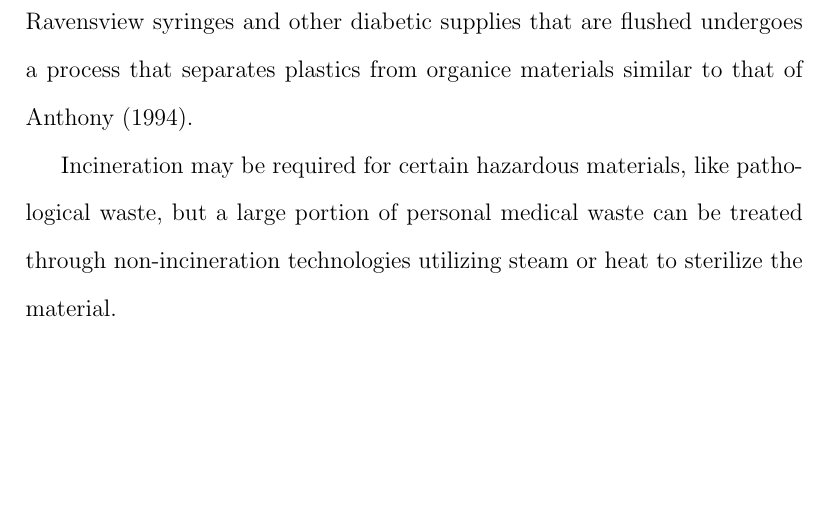
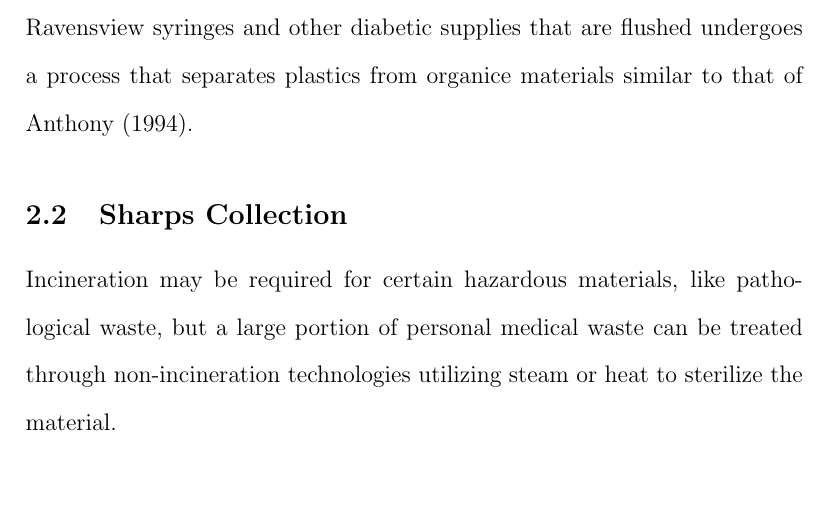
Before and after one commit to gentryhanks/dd, a LaTeX paper (main.tex): part of page 11 of 15, cut so that both start at the same text, the shorter picture padded with empty space. Compiled offline with pdfLaTeX.

Commit message:
I hope this is the most updated code...

```diff
--- a/main.tex
+++ b/main.tex
@@ -88,6 +88,7 @@ At Ravensview syringes and other diabetic supplies that are flushed undergoes a
 %
 % Rubinstein adds that domestic, residential garbage often contains blood-soaked materials that don’t require special treatment. “Nobody really notices it but when it comes out of the hospital, there’s extra attention.”
 
+\subsection{Sharps Collection}
 Incineration may be required for certain hazardous materials, like pathological waste, but a large portion of personal medical waste can be treated through non-incineration technologies utilizing steam or heat to sterilize the material.
 
 %{Disposal Practice}
```
Also changed, not shown: main.pdf.
